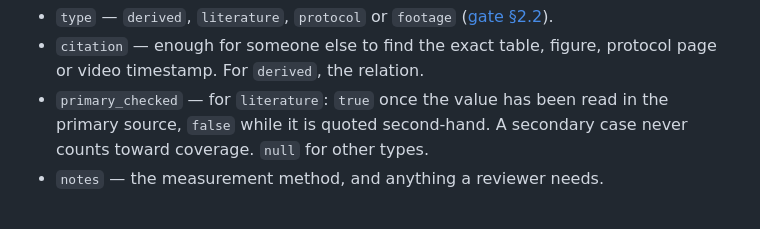
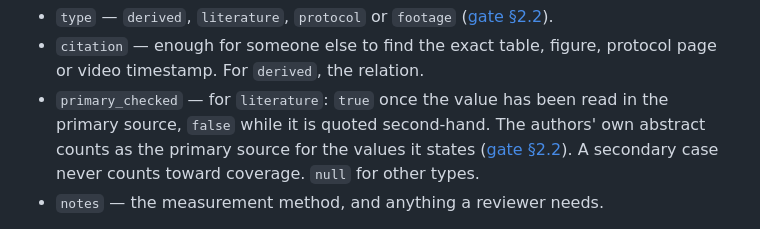
Before and after one commit to 9x25dillon/KoLd__FEEt.ice_skating_, a Markdown page: data/validation/README.md, the part around the change. GitHub-like rendering.

```diff
--- a/data/validation/README.md
+++ b/data/validation/README.md
@@ -61,7 +61,8 @@ must still pass, but never count toward coverage ([gate §7.2](../../docs/fideli
 - `citation` — enough for someone else to find the exact table, figure, protocol page or video
   timestamp. For `derived`, the relation.
 - `primary_checked` — for `literature`: `true` once the value has been read in the primary source,
-  `false` while it is quoted second-hand. A secondary case never counts toward coverage.
+  `false` while it is quoted second-hand. The authors' own abstract counts as the primary source for
+  the values it states ([gate §2.2](../../docs/fidelity-gate.md#22--source-types)). A secondary case never counts toward coverage.
   `null` for other types.
 - `notes` — the measurement method, and anything a reviewer needs.
 
```
Also changed, not shown: docs/fidelity-gate.md (+6 -0 lines).
